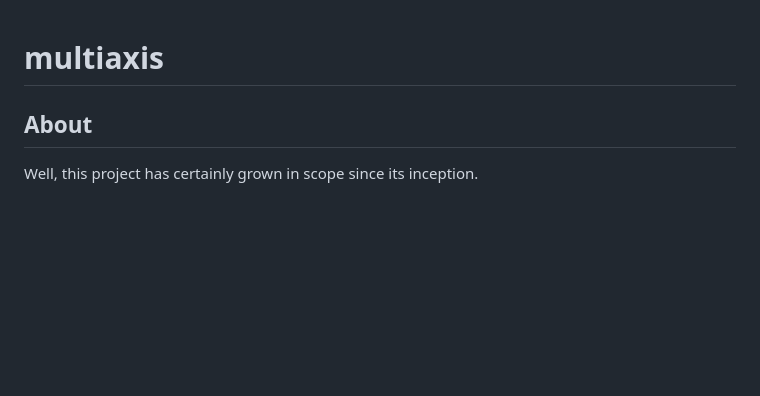
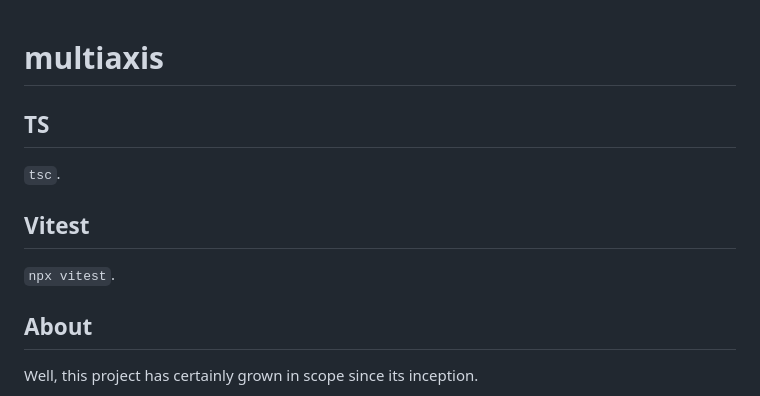
Before and after one commit to darren277/multiaxis, a Markdown page: README.md, the part around the change. GitHub-like rendering; blank space fills up the shorter version.

Commit message:
Added tsc and vitest commands to README.

```diff
--- a/README.md
+++ b/README.md
@@ -1,4 +1,12 @@
 # multiaxis
+
+## TS
+
+`tsc`.
+
+## Vitest
+
+`npx vitest`.
 
 ## About
 
```
